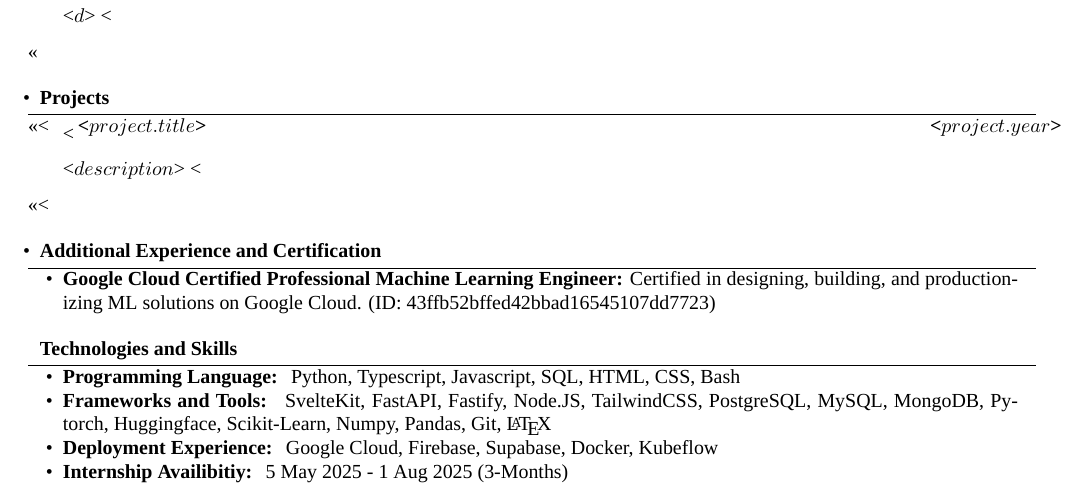
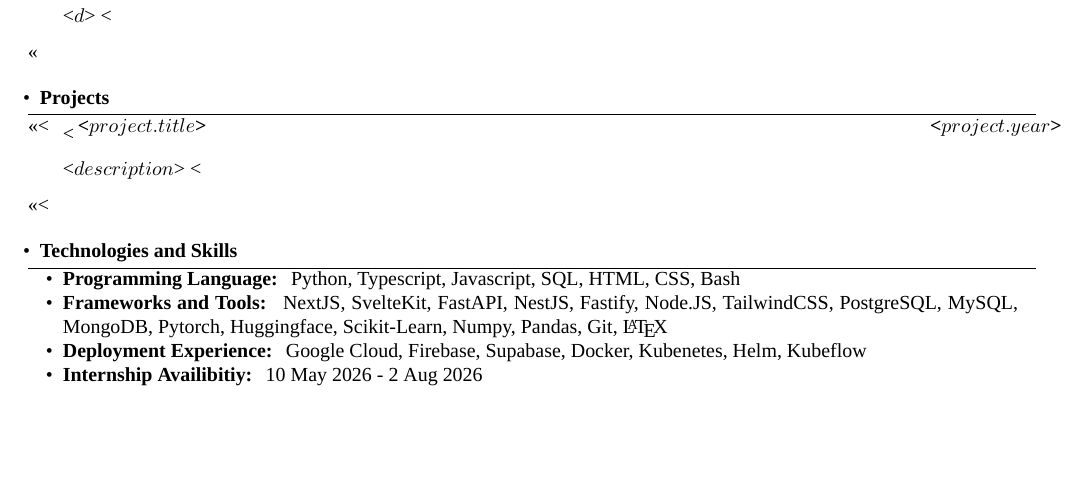
Before and after one commit to kiritowu/kiritowu.github.io, a LaTeX document (tex/template.tex): part of the page, cut so that both start at the same text, the shorter picture padded with empty space. Compiled offline with XeLaTeX.

Commit message:
feat: Add HTX Internship experience to website and resume

```diff
--- a/tex/template.tex
+++ b/tex/template.tex
@@ -84,27 +84,27 @@
 	<% endfor %>
 	\end{cvsection}
 
-	\begin{cvsection}{Additional Experience and Certification}
-		\begin{cvsubsection}{}{}{}
-			\begin{itemize}
-				\item \textbf{Google Cloud Certified Professional Machine Learning Engineer:} Certified in designing, building, and productionizing ML solutions on Google Cloud. (ID: 43ffb52bffed42bbad16545107dd7723)
-				% <% for exp in experience %>
-				% <% if exp.title in resume.additionalExperience %>
-				% \item \textbf{<$ exp.title |  replace("&", "\\&")  $>:} (<$ exp.year $>): <$ exp.shortDescription $>
-				% <% endif %>
-				% <% endfor %>
-			\end{itemize}
-		\end{cvsubsection}
-	\end{cvsection}
+	% \begin{cvsection}{Additional Experience and Certification}
+	% 	\begin{cvsubsection}{}{}{}
+	% 		\begin{itemize}
+	% 			\item \textbf{Google Cloud Certified Professional Machine Learning Engineer:} Certified in designing, building, and productionizing ML solutions on Google Cloud. (ID: 43ffb52bffed42bbad16545107dd7723)
+	% 			% <% for exp in experience %>
+	% 			% <% if exp.title in resume.additionalExperience %>
+	% 			% \item \textbf{<$ exp.title |  replace("&", "\\&")  $>:} (<$ exp.year $>): <$ exp.shortDescription $>
+	% 			% <% endif %>
+	% 			% <% endfor %>
+	% 		\end{itemize}
+	% 	\end{cvsubsection}
+	% \end{cvsection}
 
 	\begin{cvsection}{Technologies and Skills}
 		\begin{cvsubsection}{}{}{}
 			\begin{itemize}
 				\item \textbf{Programming Language: } Python, Typescript, Javascript, SQL, HTML, CSS, Bash
-				\item \textbf{Frameworks and Tools: } SvelteKit, FastAPI, Fastify, Node.JS, TailwindCSS, PostgreSQL, MySQL, MongoDB, Pytorch, Huggingface, Scikit-Learn, Numpy, Pandas, Git, \LaTeX
-				\item \textbf{Deployment Experience: } Google Cloud, Firebase, Supabase, Docker, Kubeflow
+				\item \textbf{Frameworks and Tools: } NextJS, SvelteKit, FastAPI, NestJS, Fastify, Node.JS, TailwindCSS, PostgreSQL, MySQL, MongoDB, Pytorch, Huggingface, Scikit-Learn, Numpy, Pandas, Git, \LaTeX
+				\item \textbf{Deployment Experience: } Google Cloud, Firebase, Supabase, Docker, Kubenetes, Helm, Kubeflow
 				% \item \textbf{Personal Traits: } Natural Leader, Team Player, Fast Learner, Critical Thinker
-				\item \textbf{Internship Availibitiy: } 5 May 2025 - 1 Aug 2025 (3-Months)
+				\item \textbf{Internship Availibitiy: } 10 May 2026 - 2 Aug 2026
 			\end{itemize}
 		\end{cvsubsection}
 	\end{cvsection}
```
Also changed, not shown: src/lib/profile.yaml (+15 -1 lines), tex/template.tex (2 more changed lines).
